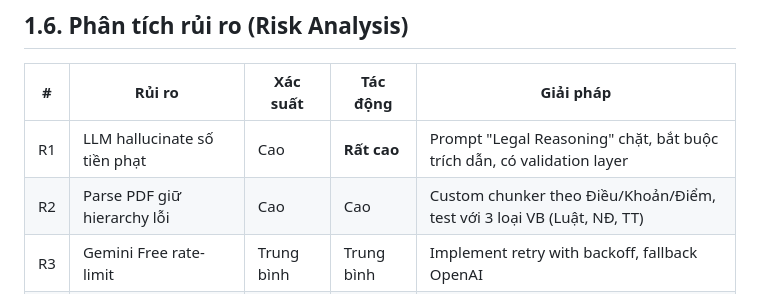
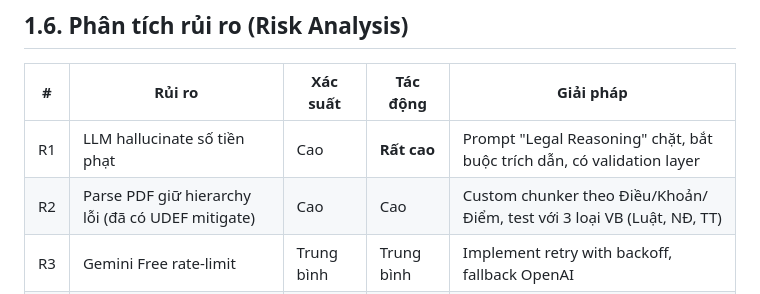
Before and after one commit to PhucTruong-ctrl/vn-traffic-law-RAG, a Markdown page: docs/01-phan-tich-kha-thi.md, the part around the change. GitHub-like rendering.

```diff
--- a/docs/01-phan-tich-kha-thi.md
+++ b/docs/01-phan-tich-kha-thi.md
@@ -133,7 +133,7 @@ Xem chi tiết: [04-tech-stack-llm-research.md](04-tech-stack-llm-research.md)
 | # | Rủi ro | Xác suất | Tác động | Giải pháp |
 |---|--------|----------|----------|-----------|
 | R1 | LLM hallucinate số tiền phạt | Cao | **Rất cao** | Prompt "Legal Reasoning" chặt, bắt buộc trích dẫn, có validation layer |
-| R2 | Parse PDF giữ hierarchy lỗi | Cao | Cao | Custom chunker theo Điều/Khoản/Điểm, test với 3 loại VB (Luật, NĐ, TT) |
+| R2 | Parse PDF giữ hierarchy lỗi (đã có UDEF mitigate) | Cao | Cao | Custom chunker theo Điều/Khoản/Điểm, test với 3 loại VB (Luật, NĐ, TT) |
 | R3 | Gemini Free rate-limit | Trung bình | Trung bình | Implement retry with backoff, fallback OpenAI |
 | R4 | Gold set test ít (25-50 câu) | Trung bình | Trung bình | Sinh câu hỏi từ LLM + manual verify, ≥ 30 câu |
 | R5 | Không kịp deadline 3/8 | Trung bình | Cao | MVP tuần 3, mở rộng dần, dùng Claude Code |
```
Also changed, not shown: docs/05-ke-hoach-trien-khai.md (+1 -1 lines).
